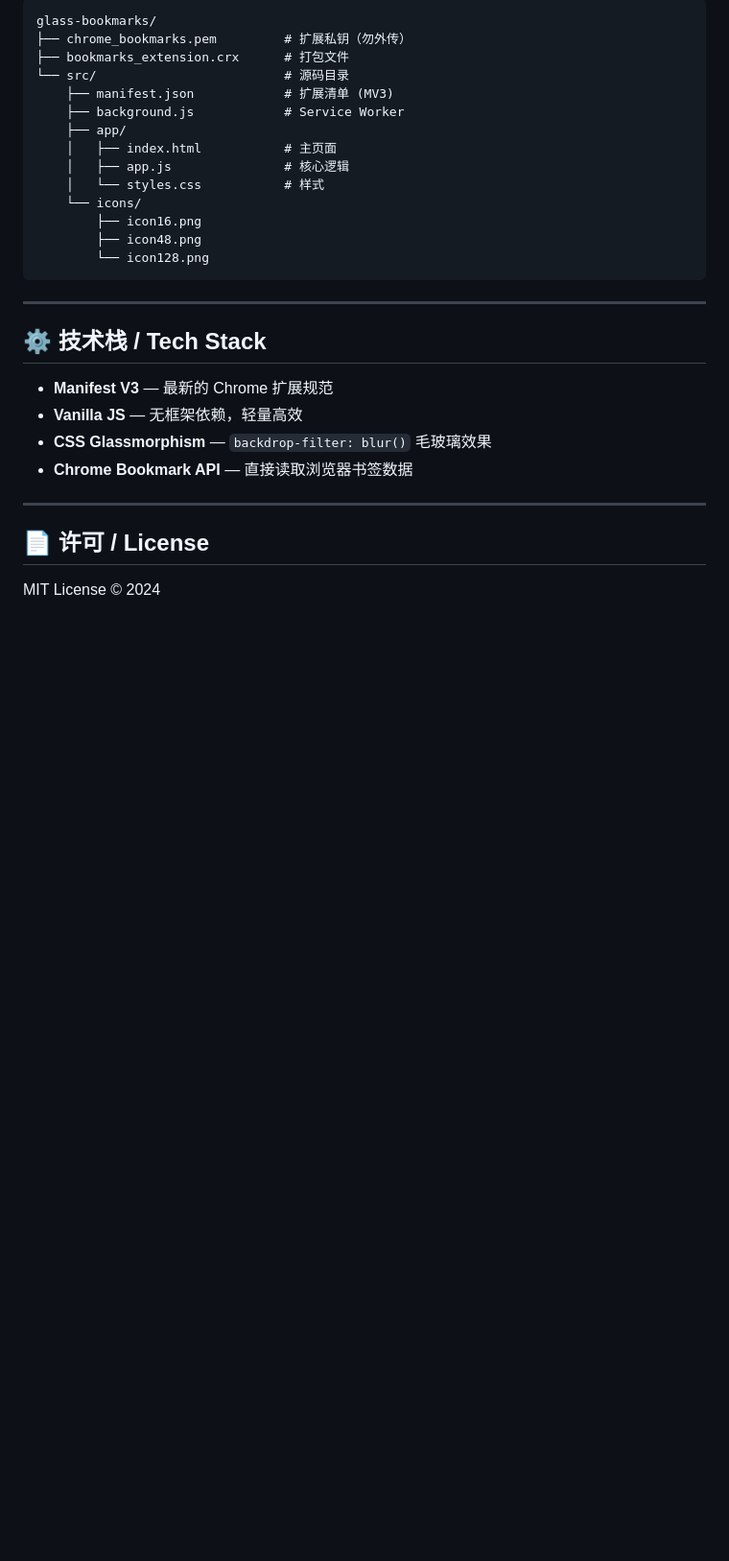
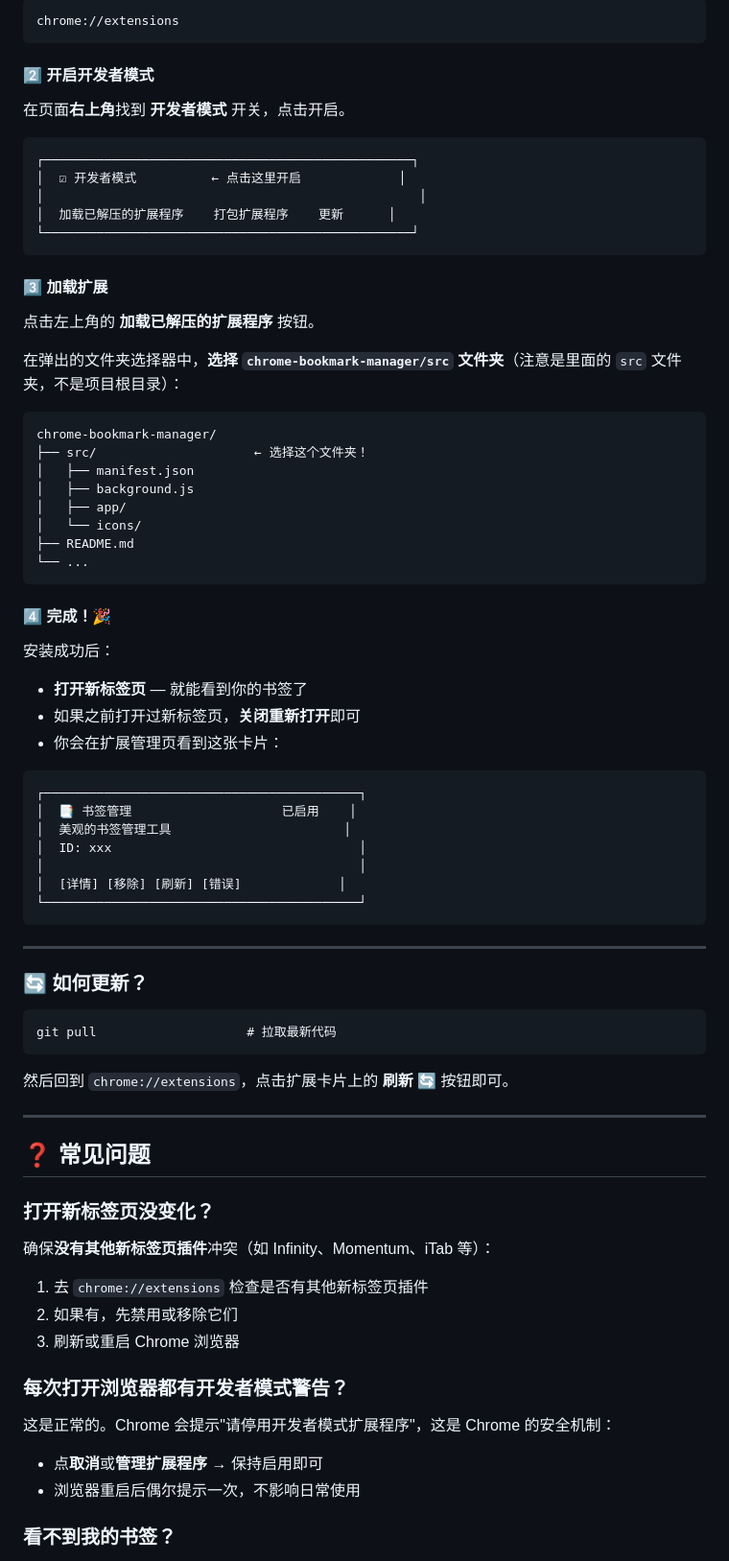
Before and after one commit to ryanch741/chrome-bookmark-manager, a Markdown page: README.md, the part around one of its changes. Shown at 96% size. Rendered like a GitHub page; blank space fills up the shorter version.

````diff
--- a/README.md
+++ b/README.md
@@ -59,32 +54,79 @@
 
 ```
-glass-bookmarks/
-├── chrome_bookmarks.pem         # 扩展私钥（勿外传）
-├── bookmarks_extension.crx      # 打包文件
-└── src/                         # 源码目录
-    ├── manifest.json            # 扩展清单 (MV3)
-    ├── background.js            # Service Worker
-    ├── app/
-    │   ├── index.html           # 主页面
-    │   ├── app.js               # 核心逻辑
-    │   └── styles.css           # 样式
-    └── icons/
-        ├── icon16.png
-        ├── icon48.png
-        └── icon128.png
+chrome://extensions
+```
+
+#### 2️⃣ 开启开发者模式
+
+在页面**右上角**找到 **开发者模式** 开关，点击开启。
+
+```
+┌─────────────────────────────────────────────────┐
+│  ☑ 开发者模式          ← 点击这里开启             │
+│                                                  │
+│  加载已解压的扩展程序    打包扩展程序    更新      │
+└─────────────────────────────────────────────────┘
+```
+
+#### 3️⃣ 加载扩展
+
+点击左上角的 **加载已解压的扩展程序** 按钮。
+
+在弹出的文件夹选择器中，**选择 `chrome-bookmark-manager/src` 文件夹**（注意是里面的 `src` 文件夹，不是项目根目录）：
+
+```
+chrome-bookmark-manager/
+├── src/                     ← 选择这个文件夹！
+│   ├── manifest.json
+│   ├── background.js
+│   ├── app/
+│   └── icons/
+├── README.md
+└── ...
+```
+
+#### 4️⃣ 完成！🎉
+
+安装成功后：
+- **打开新标签页** — 就能看到你的书签了
+- 如果之前打开过新标签页，**关闭重新打开**即可
+- 你会在扩展管理页看到这张卡片：
+
+```
+┌──────────────────────────────────────────┐
+│  📑 书签管理                    已启用    │
+│  美观的书签管理工具                       │
+│  ID: xxx                                 │
+│                                          │
+│  [详情] [移除] [刷新] [错误]             │
+└──────────────────────────────────────────┘
 ```
 
 ---
 
-## ⚙️ 技术栈 / Tech Stack
+### 🔄 如何更新？
 
-- **Manifest V3** — 最新的 Chrome 扩展规范
-- **Vanilla JS** — 无框架依赖，轻量高效
-- **CSS Glassmorphism** — `backdrop-filter: blur()` 毛玻璃效果
-- **Chrome Bookmark API** — 直接读取浏览器书签数据
+```
+git pull                    # 拉取最新代码
+```
+然后回到 `chrome://extensions`，点击扩展卡片上的 **刷新 🔄** 按钮即可。
 
 ---
 
-## 📄 许可 / License
+## ❓ 常见问题
 
-MIT License © 2024
+### 打开新标签页没变化？
+
+确保**没有其他新标签页插件**冲突（如 Infinity、Momentum、iTab 等）：
+1. 去 `chrome://extensions` 检查是否有其他新标签页插件
+2. 如果有，先禁用或移除它们
+3. 刷新或重启 Chrome 浏览器
+
+### 每次打开浏览器都有开发者模式警告？
+
+这是正常的。Chrome 会提示"请停用开发者模式扩展程序"，这是 Chrome 的安全机制：
+- 点**取消**或**管理扩展程序** → 保持启用即可
+- 浏览器重启后偶尔提示一次，不影响日常使用
+
+### 看不到我的书签？
+
````
Also changed, not shown: other parts of README.md (+77 -38 lines).
